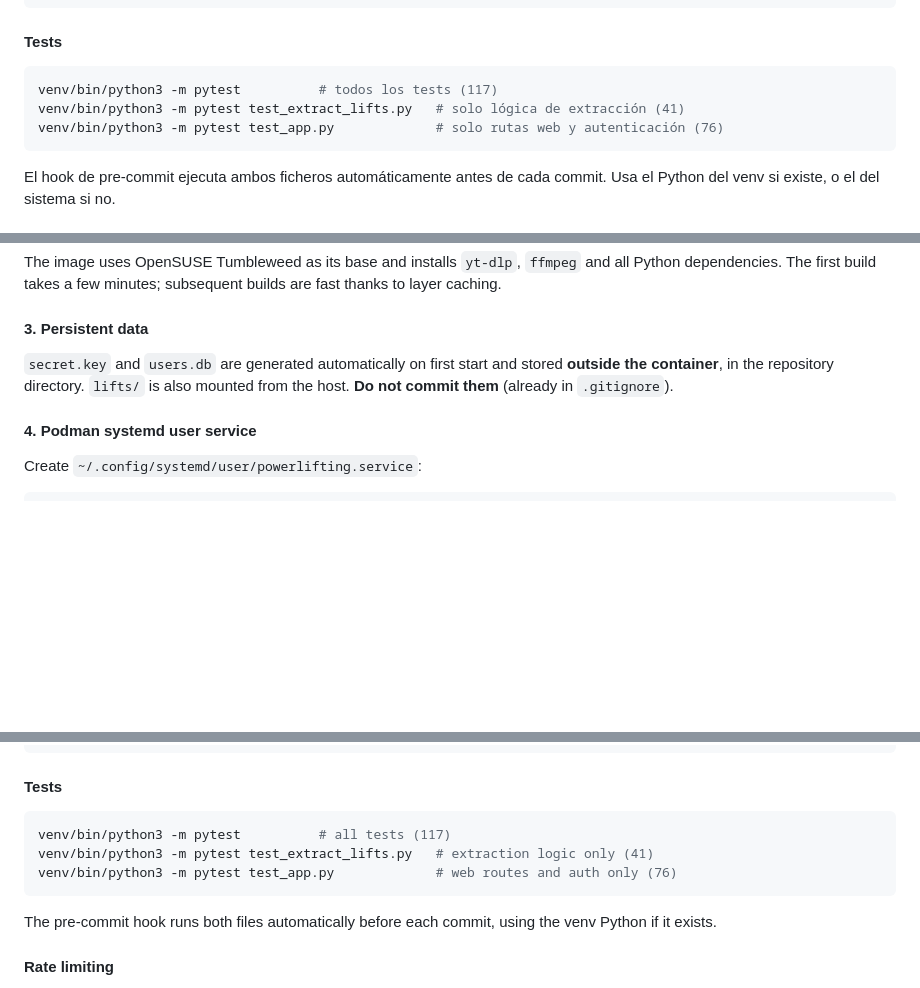
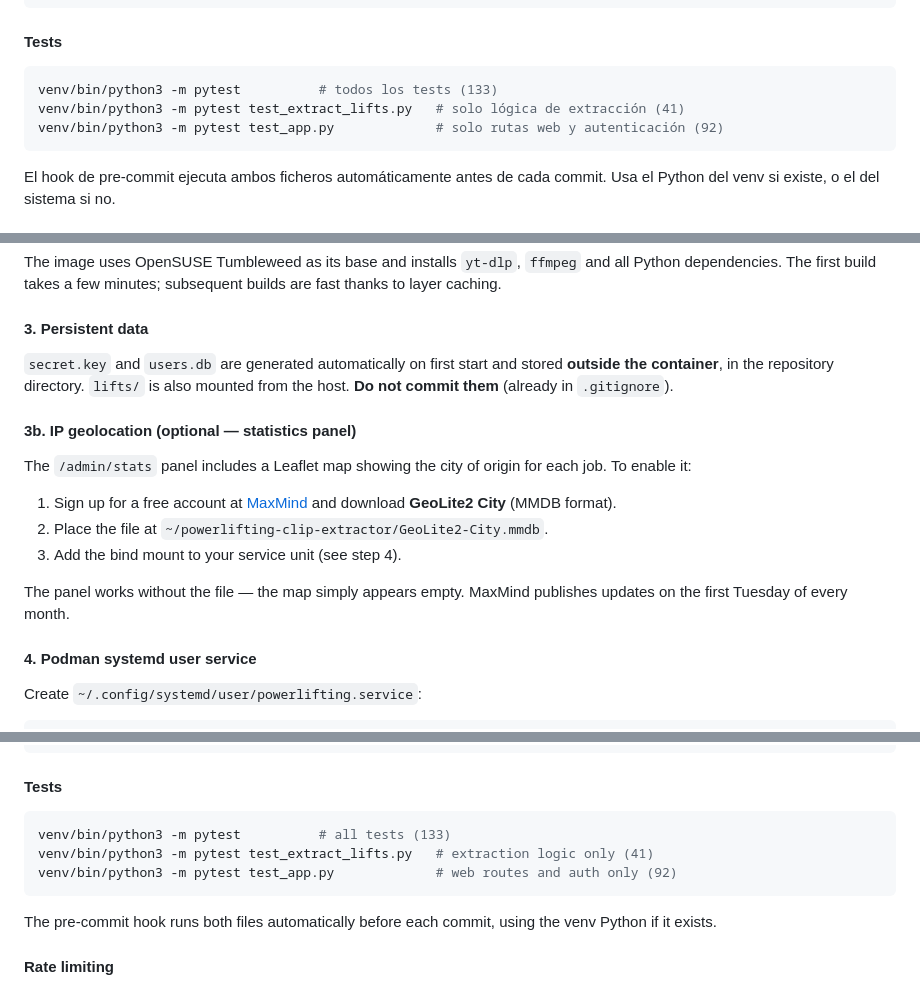
Before and after one commit to raulillo82/powerlifting-clip-extractor, a Markdown page: README.md, 3 parts joined by grey strips. Rendered like a GitHub page; folded sections open; blank space fills up the shorter version.

````diff
--- a/README.md
+++ b/README.md
@@ -446,9 +451,9 @@ venv/bin/pip install -r requirements.txt pytest
 #### Tests
 
 ```bash
-venv/bin/python3 -m pytest          # todos los tests (117)
+venv/bin/python3 -m pytest          # todos los tests (133)
 venv/bin/python3 -m pytest test_extract_lifts.py   # solo lógica de extracción (41)
-venv/bin/python3 -m pytest test_app.py             # solo rutas web y autenticación (76)
+venv/bin/python3 -m pytest test_app.py             # solo rutas web y autenticación (92)
 ```
 
 El hook de pre-commit ejecuta ambos ficheros automáticamente antes de cada commit. Usa el Python del venv si existe, o el del sistema si no.
@@ -707,6 +706,16 @@ The image uses OpenSUSE Tumbleweed as its base and installs `yt-dlp`, `ffmpeg` a
 
 `secret.key` and `users.db` are generated automatically on first start and stored **outside the container**, in the repository directory. `lifts/` is also mounted from the host. **Do not commit them** (already in `.gitignore`).
 
+#### 3b. IP geolocation (optional — statistics panel)
+
+The `/admin/stats` panel includes a Leaflet map showing the city of origin for each job. To enable it:
+
+1. Sign up for a free account at [MaxMind](https://www.maxmind.com/en/geolite2/signup) and download **GeoLite2 City** (MMDB format).
+2. Place the file at `~/powerlifting-clip-extractor/GeoLite2-City.mmdb`.
+3. Add the bind mount to your service unit (see step 4).
+
+The panel works without the file — the map simply appears empty. MaxMind publishes updates on the first Tuesday of every month.
+
 #### 4. Podman systemd user service
 
 Create `~/.config/systemd/user/powerlifting.service`:
@@ -908,9 +918,9 @@ venv/bin/pip install -r requirements.txt pytest
 #### Tests
 
 ```bash
-venv/bin/python3 -m pytest          # all tests (117)
+venv/bin/python3 -m pytest          # all tests (133)
 venv/bin/python3 -m pytest test_extract_lifts.py   # extraction logic only (41)
-venv/bin/python3 -m pytest test_app.py             # web routes and auth only (76)
+venv/bin/python3 -m pytest test_app.py             # web routes and auth only (92)
 ```
 
 The pre-commit hook runs both files automatically before each commit, using the venv Python if it exists.
````
Also changed, not shown: other parts of README.md (+16 -16 lines).
